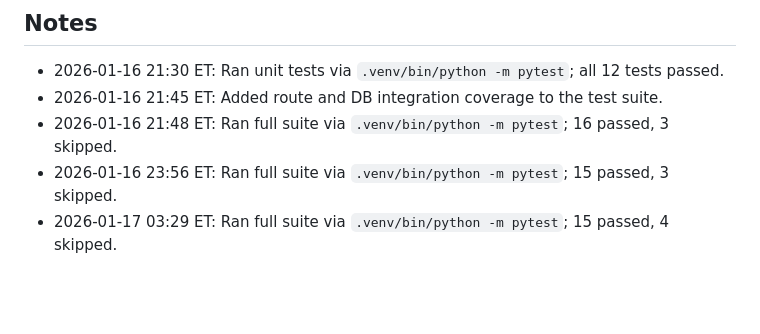
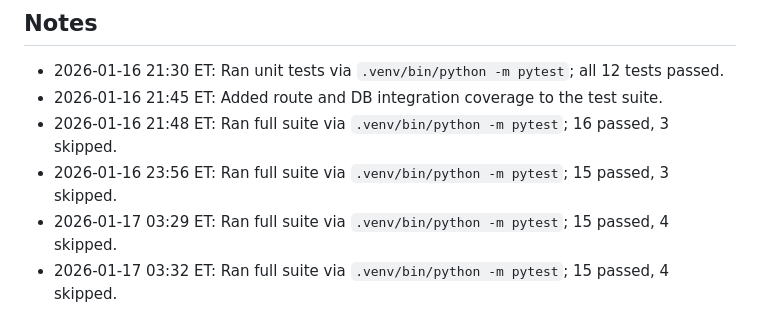
Before and after one commit to rmbryan71/ebl, a Markdown page: plans/test-plan.md, the part around the change. Drawn GitHub-style; blank space fills up the shorter version.

```diff
--- a/plans/test-plan.md
+++ b/plans/test-plan.md
@@ -158,3 +158,4 @@ Start with unit tests + DB integration tests. They give the best coverage-per-ef
 - 2026-01-16 21:48 ET: Ran full suite via `.venv/bin/python -m pytest`; 16 passed, 3 skipped.
 - 2026-01-16 23:56 ET: Ran full suite via `.venv/bin/python -m pytest`; 15 passed, 3 skipped.
 - 2026-01-17 03:29 ET: Ran full suite via `.venv/bin/python -m pytest`; 15 passed, 4 skipped.
+- 2026-01-17 03:32 ET: Ran full suite via `.venv/bin/python -m pytest`; 15 passed, 4 skipped.
```
Also changed, not shown: lab_notebook.md (+2 -0 lines), plans/done/mlb-roster-change-handling-plan.md (renamed from plans/mlb-roster-change-handling-plan.md).
